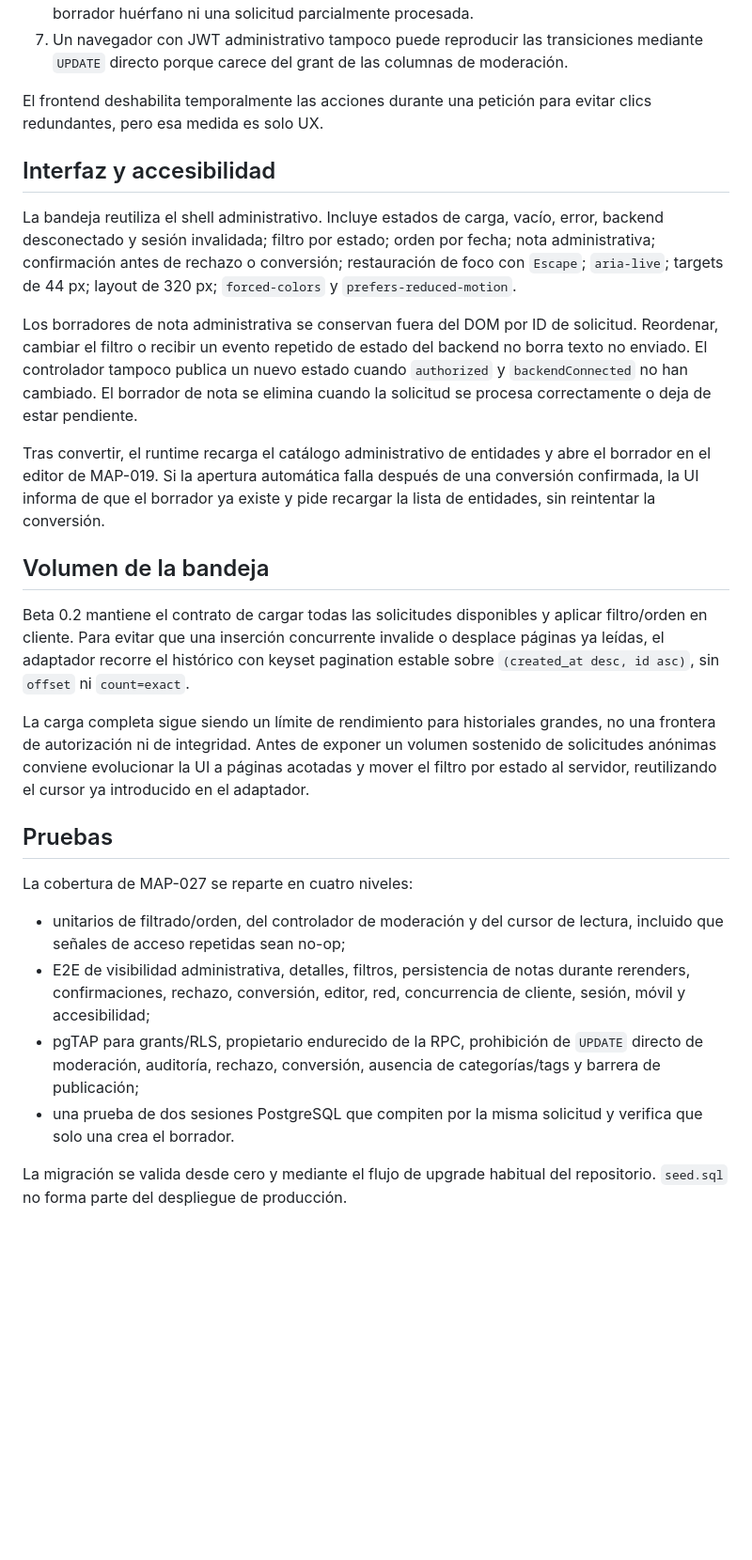
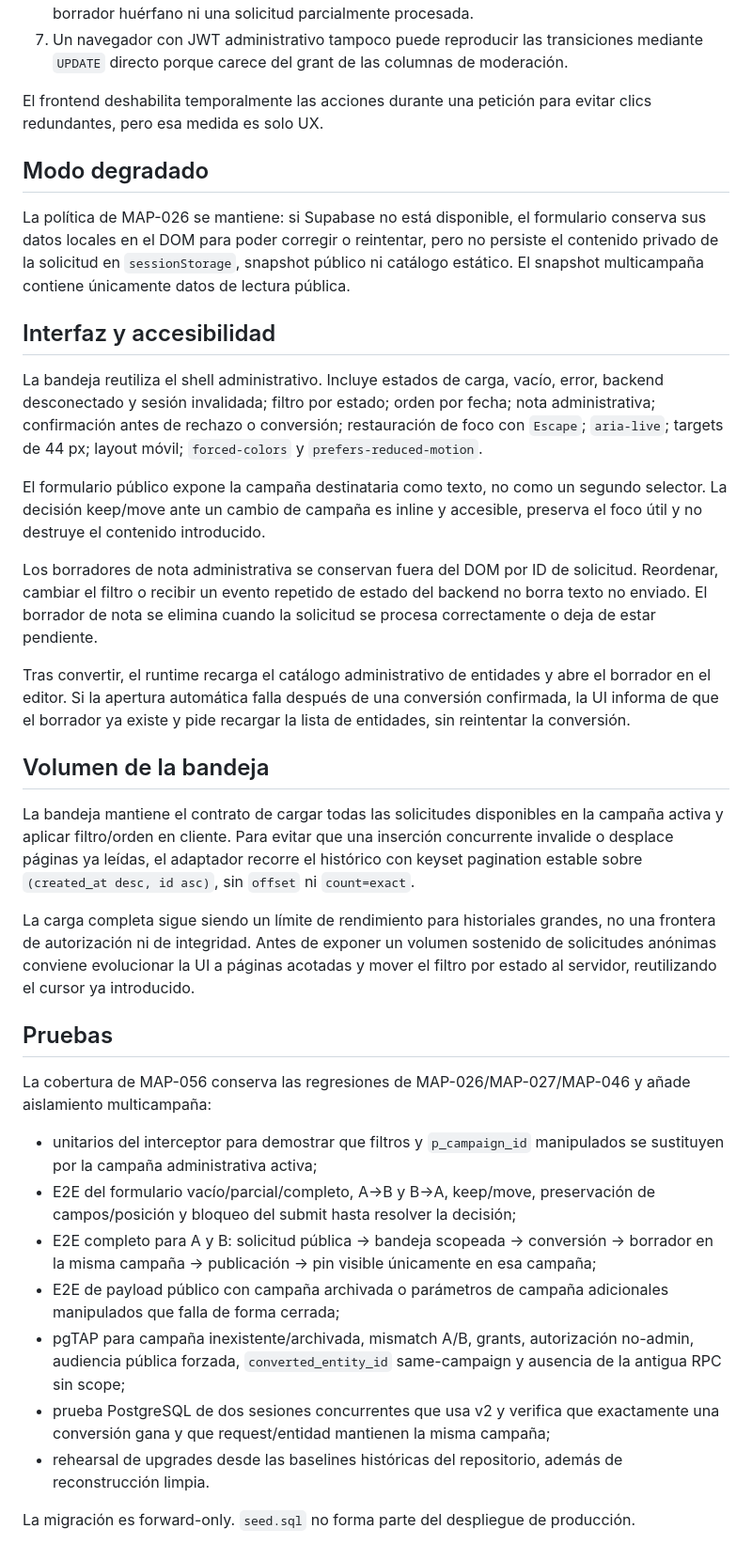
Before and after one commit to EduYube/castigo-divino-map, a Markdown page: docs/admin-public-request-moderation.md, the part around one of its changes. Shown at 94% size. Rendered like a GitHub page; blank space fills up the shorter version.

```diff
--- a/docs/admin-public-request-moderation.md
+++ b/docs/admin-public-request-moderation.md
@@ -90,27 +138,36 @@ La autoridad de concurrencia vive en PostgreSQL, no en el estado de los botones.
 
 El frontend deshabilita temporalmente las acciones durante una petición para evitar clics redundantes, pero esa medida es solo UX.
 
+## Modo degradado
+
+La política de MAP-026 se mantiene: si Supabase no está disponible, el formulario conserva sus datos locales en el DOM para poder corregir o reintentar, pero no persiste el contenido privado de la solicitud en `sessionStorage`, snapshot público ni catálogo estático. El snapshot multicampaña contiene únicamente datos de lectura pública.
+
 ## Interfaz y accesibilidad
 
-La bandeja reutiliza el shell administrativo. Incluye estados de carga, vacío, error, backend desconectado y sesión invalidada; filtro por estado; orden por fecha; nota administrativa; confirmación antes de rechazo o conversión; restauración de foco con `Escape`; `aria-live`; targets de 44 px; layout de 320 px; `forced-colors` y `prefers-reduced-motion`.
+La bandeja reutiliza el shell administrativo. Incluye estados de carga, vacío, error, backend desconectado y sesión invalidada; filtro por estado; orden por fecha; nota administrativa; confirmación antes de rechazo o conversión; restauración de foco con `Escape`; `aria-live`; targets de 44 px; layout móvil; `forced-colors` y `prefers-reduced-motion`.
 
-Los borradores de nota administrativa se conservan fuera del DOM por ID de solicitud. Reordenar, cambiar el filtro o recibir un evento repetido de estado del backend no borra texto no enviado. El controlador tampoco publica un nuevo estado cuando `authorized` y `backendConnected` no han cambiado. El borrador de nota se elimina cuando la solicitud se procesa correctamente o deja de estar pendiente.
+El formulario público expone la campaña destinataria como texto, no como un segundo selector. La decisión keep/move ante un cambio de campaña es inline y accesible, preserva el foco útil y no destruye el contenido introducido.
 
-Tras convertir, el runtime recarga el catálogo administrativo de entidades y abre el borrador en el editor de MAP-019. Si la apertura automática falla después de una conversión confirmada, la UI informa de que el borrador ya existe y pide recargar la lista de entidades, sin reintentar la conversión.
+Los borradores de nota administrativa se conservan fuera del DOM por ID de solicitud. Reordenar, cambiar el filtro o recibir un evento repetido de estado del backend no borra texto no enviado. El borrador de nota se elimina cuando la solicitud se procesa correctamente o deja de estar pendiente.
+
+Tras convertir, el runtime recarga el catálogo administrativo de entidades y abre el borrador en el editor. Si la apertura automática falla después de una conversión confirmada, la UI informa de que el borrador ya existe y pide recargar la lista de entidades, sin reintentar la conversión.
 
 ## Volumen de la bandeja
 
-Beta 0.2 mantiene el contrato de cargar todas las solicitudes disponibles y aplicar filtro/orden en cliente. Para evitar que una inserción concurrente invalide o desplace páginas ya leídas, el adaptador recorre el histórico con keyset pagination estable sobre `(created_at desc, id asc)`, sin `offset` ni `count=exact`.
+La bandeja mantiene el contrato de cargar todas las solicitudes disponibles en la campaña activa y aplicar filtro/orden en cliente. Para evitar que una inserción concurrente invalide o desplace páginas ya leídas, el adaptador recorre el histórico con keyset pagination estable sobre `(created_at desc, id asc)`, sin `offset` ni `count=exact`.
 
-La carga completa sigue siendo un límite de rendimiento para historiales grandes, no una frontera de autorización ni de integridad. Antes de exponer un volumen sostenido de solicitudes anónimas conviene evolucionar la UI a páginas acotadas y mover el filtro por estado al servidor, reutilizando el cursor ya introducido en el adaptador.
+La carga completa sigue siendo un límite de rendimiento para historiales grandes, no una frontera de autorización ni de integridad. Antes de exponer un volumen sostenido de solicitudes anónimas conviene evolucionar la UI a páginas acotadas y mover el filtro por estado al servidor, reutilizando el cursor ya introducido.
 
 ## Pruebas
 
-La cobertura de MAP-027 se reparte en cuatro niveles:
+La cobertura de MAP-056 conserva las regresiones de MAP-026/MAP-027/MAP-046 y añade aislamiento multicampaña:
 
-- unitarios de filtrado/orden, del controlador de moderación y del cursor de lectura, incluido que señales de acceso repetidas sean no-op;
-- E2E de visibilidad administrativa, detalles, filtros, persistencia de notas durante rerenders, confirmaciones, rechazo, conversión, editor, red, concurrencia de cliente, sesión, móvil y accesibilidad;
-- pgTAP para grants/RLS, propietario endurecido de la RPC, prohibición de `UPDATE` directo de moderación, auditoría, rechazo, conversión, ausencia de categorías/tags y barrera de publicación;
-- una prueba de dos sesiones PostgreSQL que compiten por la misma solicitud y verifica que solo una crea el borrador.
+- unitarios del interceptor para demostrar que filtros y `p_campaign_id` manipulados se sustituyen por la campaña administrativa activa;
+- E2E del formulario vacío/parcial/completo, A→B y B→A, keep/move, preservación de campos/posición y bloqueo del submit hasta resolver la decisión;
+- E2E completo para A y B: solicitud pública → bandeja scopeada → conversión → borrador en la misma campaña → publicación → pin visible únicamente en esa campaña;
+- E2E de payload público con campaña archivada o parámetros de campaña adicionales manipulados que falla de forma cerrada;
+- pgTAP para campaña inexistente/archivada, mismatch A/B, grants, autorización no-admin, audiencia pública forzada, `converted_entity_id` same-campaign y ausencia de la antigua RPC sin scope;
+- prueba PostgreSQL de dos sesiones concurrentes que usa v2 y verifica que exactamente una conversión gana y que request/entidad mantienen la misma campaña;
+- rehearsal de upgrades desde las baselines históricas del repositorio, además de reconstrucción limpia.
 
-La migración se valida desde cero y mediante el flujo de upgrade habitual del repositorio. `seed.sql` no forma parte del despliegue de producción.
+La migración es forward-only. `seed.sql` no forma parte del despliegue de producción.
```
Also changed, not shown: other parts of docs/admin-public-request-moderation.md (+69 -21 lines).
